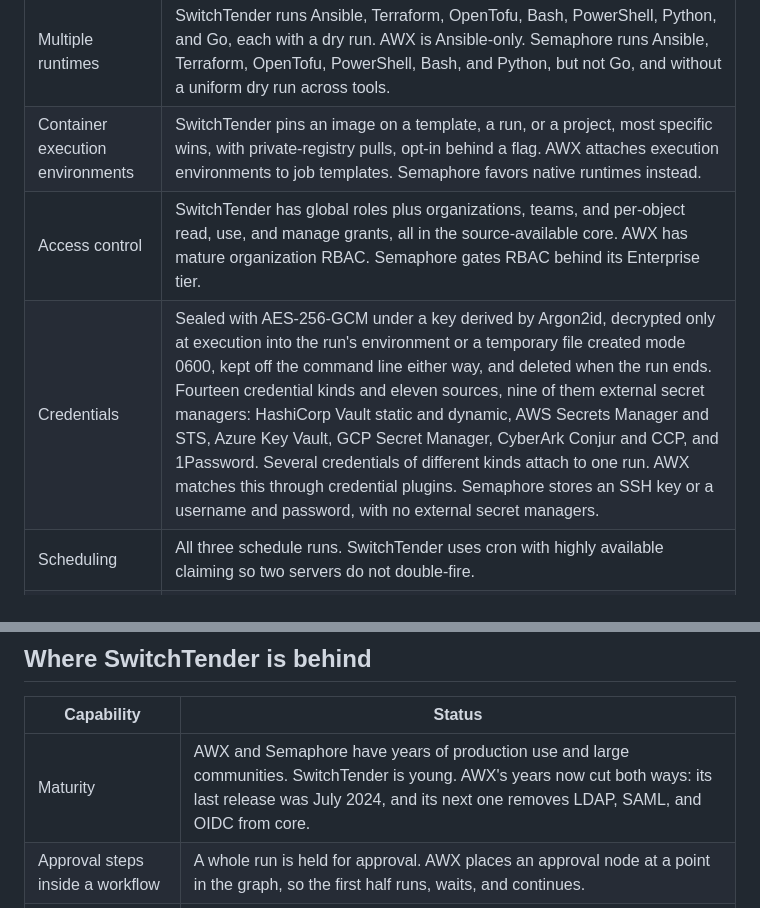
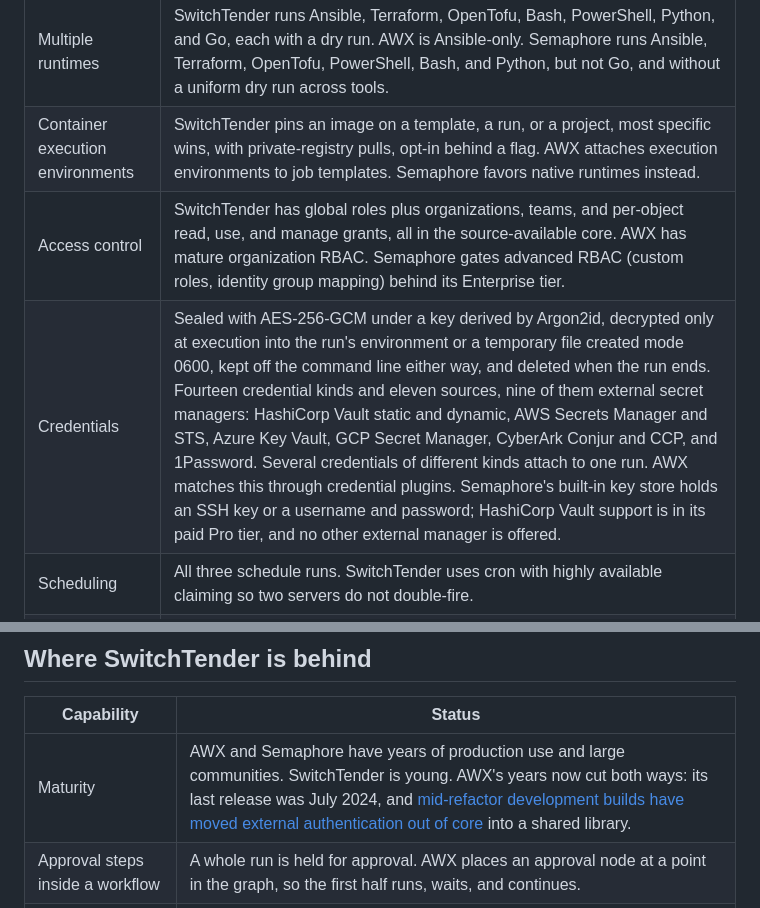
Before and after one commit to kordloom/switchtender, a Markdown page: docs/comparison.md, 2 parts joined by grey strips. Drawn GitHub-style.

Commit message:
Cite the AWX auth claim and correct the Semaphore rows

```diff
--- a/docs/comparison.md
+++ b/docs/comparison.md
@@ -88,8 +88,8 @@ than "structured versus scrollback".
 |------------|-------|
 | Multiple runtimes | SwitchTender runs Ansible, Terraform, OpenTofu, Bash, PowerShell, Python, and Go, each with a dry run. AWX is Ansible-only. Semaphore runs Ansible, Terraform, OpenTofu, PowerShell, Bash, and Python, but not Go, and without a uniform dry run across tools. |
 | Container execution environments | SwitchTender pins an image on a template, a run, or a project, most specific wins, with private-registry pulls, opt-in behind a flag. AWX attaches execution environments to job templates. Semaphore favors native runtimes instead. |
-| Access control | SwitchTender has global roles plus organizations, teams, and per-object read, use, and manage grants, all in the source-available core. AWX has mature organization RBAC. Semaphore gates RBAC behind its Enterprise tier. |
-| Credentials | Sealed with AES-256-GCM under a key derived by Argon2id, decrypted only at execution into the run's environment or a temporary file created mode 0600, kept off the command line either way, and deleted when the run ends. Fourteen credential kinds and eleven sources, nine of them external secret managers: HashiCorp Vault static and dynamic, AWS Secrets Manager and STS, Azure Key Vault, GCP Secret Manager, CyberArk Conjur and CCP, and 1Password. Several credentials of different kinds attach to one run. AWX matches this through credential plugins. Semaphore stores an SSH key or a username and password, with no external secret managers. |
+| Access control | SwitchTender has global roles plus organizations, teams, and per-object read, use, and manage grants, all in the source-available core. AWX has mature organization RBAC. Semaphore gates advanced RBAC (custom roles, identity group mapping) behind its Enterprise tier. |
+| Credentials | Sealed with AES-256-GCM under a key derived by Argon2id, decrypted only at execution into the run's environment or a temporary file created mode 0600, kept off the command line either way, and deleted when the run ends. Fourteen credential kinds and eleven sources, nine of them external secret managers: HashiCorp Vault static and dynamic, AWS Secrets Manager and STS, Azure Key Vault, GCP Secret Manager, CyberArk Conjur and CCP, and 1Password. Several credentials of different kinds attach to one run. AWX matches this through credential plugins. Semaphore's built-in key store holds an SSH key or a username and password; HashiCorp Vault support is in its paid Pro tier, and no other external manager is offered. |
 | Scheduling | All three schedule runs. SwitchTender uses cron with highly available claiming so two servers do not double-fire. |
 | Surveys and prompts | All three collect typed values at launch. |
 | Inbound webhooks | All three launch on a git push. |
@@ -100,7 +100,7 @@ than "structured versus scrollback".
 
 | Capability | Status |
 |------------|--------|
-| Maturity | AWX and Semaphore have years of production use and large communities. SwitchTender is young. AWX's years now cut both ways: its last release was July 2024, and its next one removes LDAP, SAML, and OIDC from core. |
+| Maturity | AWX and Semaphore have years of production use and large communities. SwitchTender is young. AWX's years now cut both ways: its last release was July 2024, and [mid-refactor development builds have moved external authentication out of core](https://forum.ansible.com/t/awx-modernization-moving-forward/45134) into a shared library. |
 | Approval steps inside a workflow | A whole run is held for approval. AWX places an approval node at a point in the graph, so the first half runs, waits, and continues. |
 | Recurrence beyond cron | AWX schedules take an RRULE, so "the last Friday of the quarter" is expressible. SwitchTender takes a cron expression with a timezone, and a cadence cron cannot say is reported and skipped on import rather than converted wrongly. |
 | Secret survey answers | AWX offers a password survey field whose answer is stored encrypted. A survey answer here is stored in plain text on the run, so a secret belongs in a credential instead, and both importers refuse to downgrade one rather than accept it quietly. |
```
